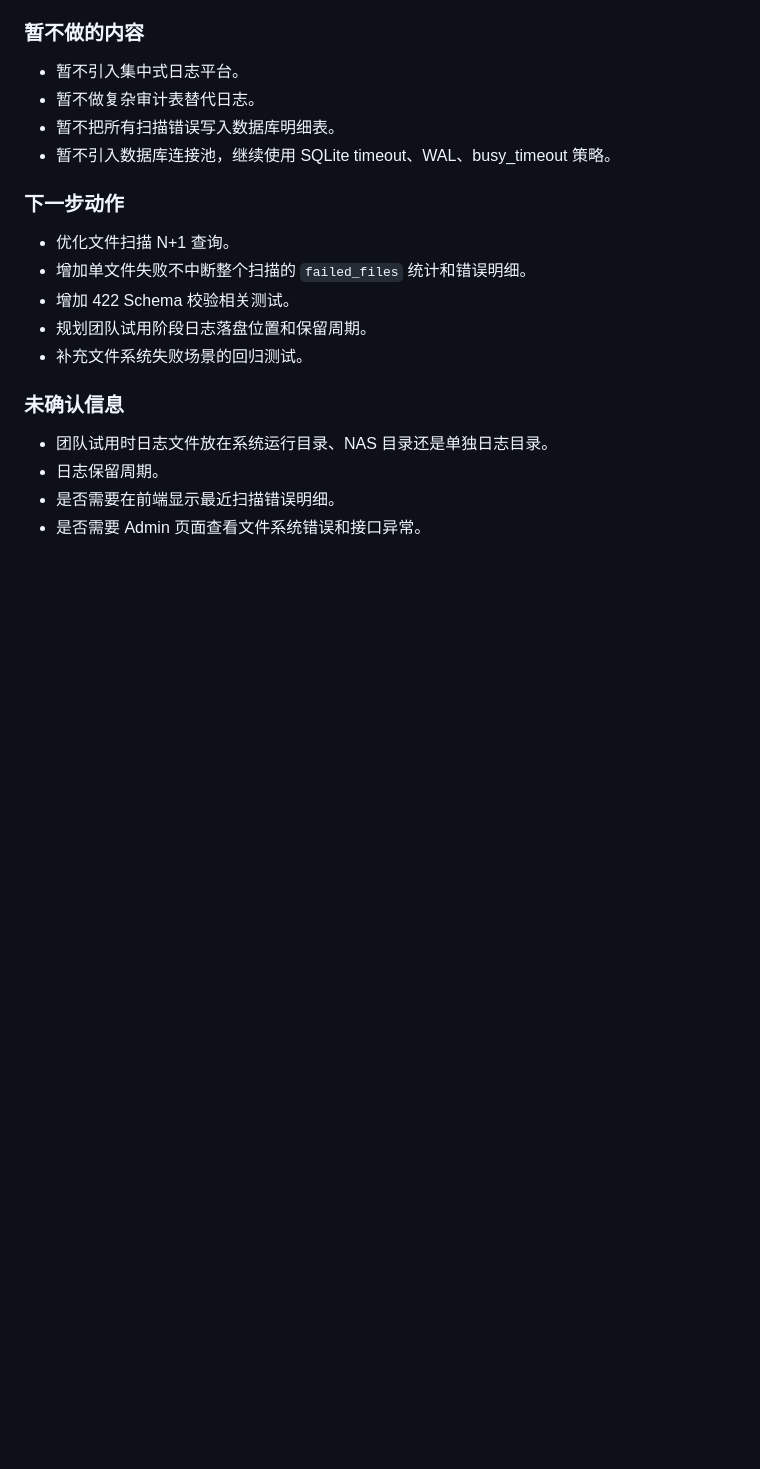
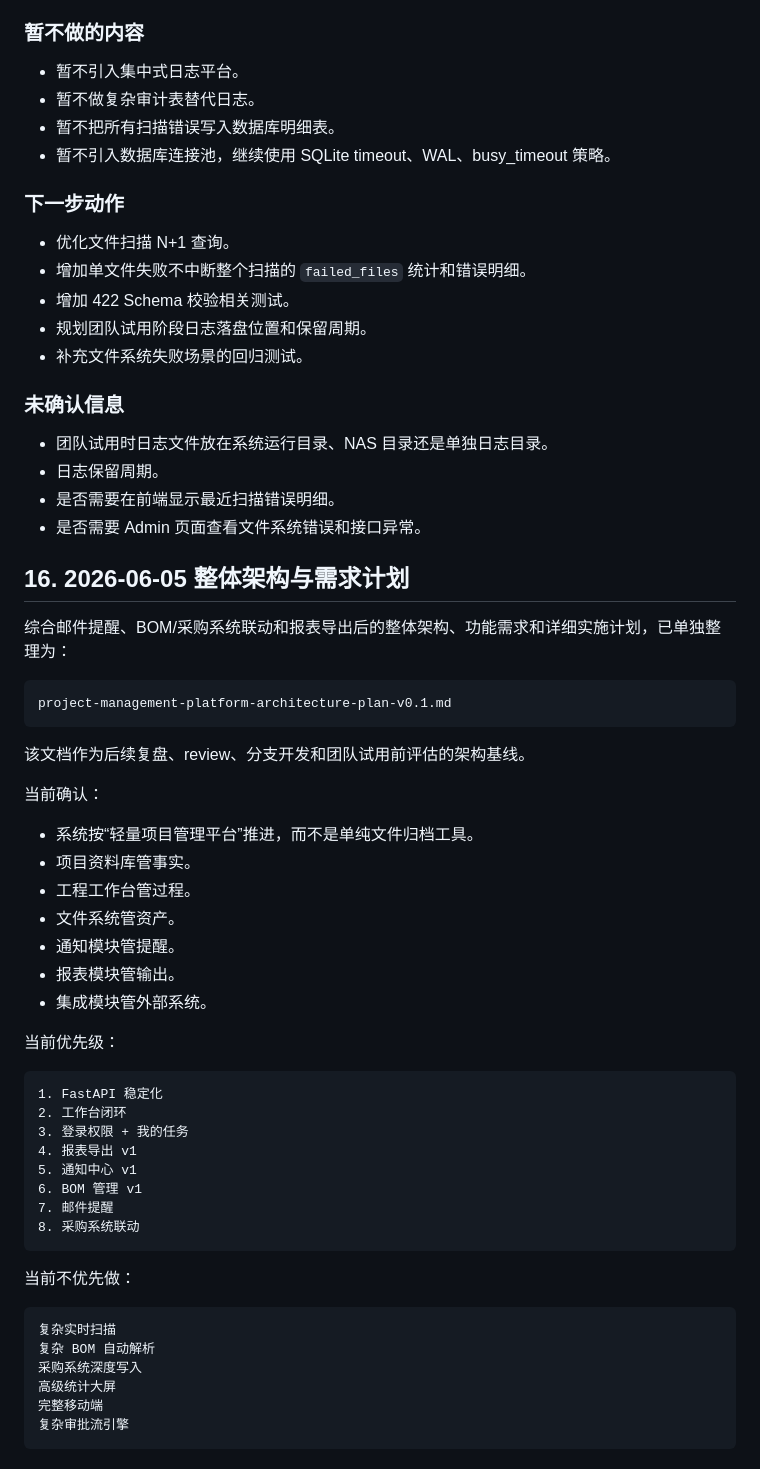
Before and after one commit to endufork/customer-project-manager, a Markdown page: continuous-optimization-roadmap-v0.1.md, the part around the change. Drawn GitHub-style; blank space fills up the shorter version.

Commit message:
docs: add platform architecture roadmap

````diff
--- a/continuous-optimization-roadmap-v0.1.md
+++ b/continuous-optimization-roadmap-v0.1.md
@@ -410,3 +410,47 @@ FastAPI 重构进入“接口收紧和排错能力增强”阶段。后续团队
 - 日志保留周期。
 - 是否需要在前端显示最近扫描错误明细。
 - 是否需要 Admin 页面查看文件系统错误和接口异常。
+
+## 16. 2026-06-05 整体架构与需求计划
+
+综合邮件提醒、BOM/采购系统联动和报表导出后的整体架构、功能需求和详细实施计划，已单独整理为：
+
+```text
+project-management-platform-architecture-plan-v0.1.md
+```
+
+该文档作为后续复盘、review、分支开发和团队试用前评估的架构基线。
+
+当前确认：
+
+- 系统按“轻量项目管理平台”推进，而不是单纯文件归档工具。
+- 项目资料库管事实。
+- 工程工作台管过程。
+- 文件系统管资产。
+- 通知模块管提醒。
+- 报表模块管输出。
+- 集成模块管外部系统。
+
+当前优先级：
+
+```text
+1. FastAPI 稳定化
+2. 工作台闭环
+3. 登录权限 + 我的任务
+4. 报表导出 v1
+5. 通知中心 v1
+6. BOM 管理 v1
+7. 邮件提醒
+8. 采购系统联动
+```
+
+当前不优先做：
+
+```text
+复杂实时扫描
+复杂 BOM 自动解析
+采购系统深度写入
+高级统计大屏
+完整移动端
+复杂审批流引擎
+```
````
Also changed, not shown: AGENTS.md (+6 -0 lines), project-management-platform-architecture-plan-v0.1.md (added, +571 -0 lines).
